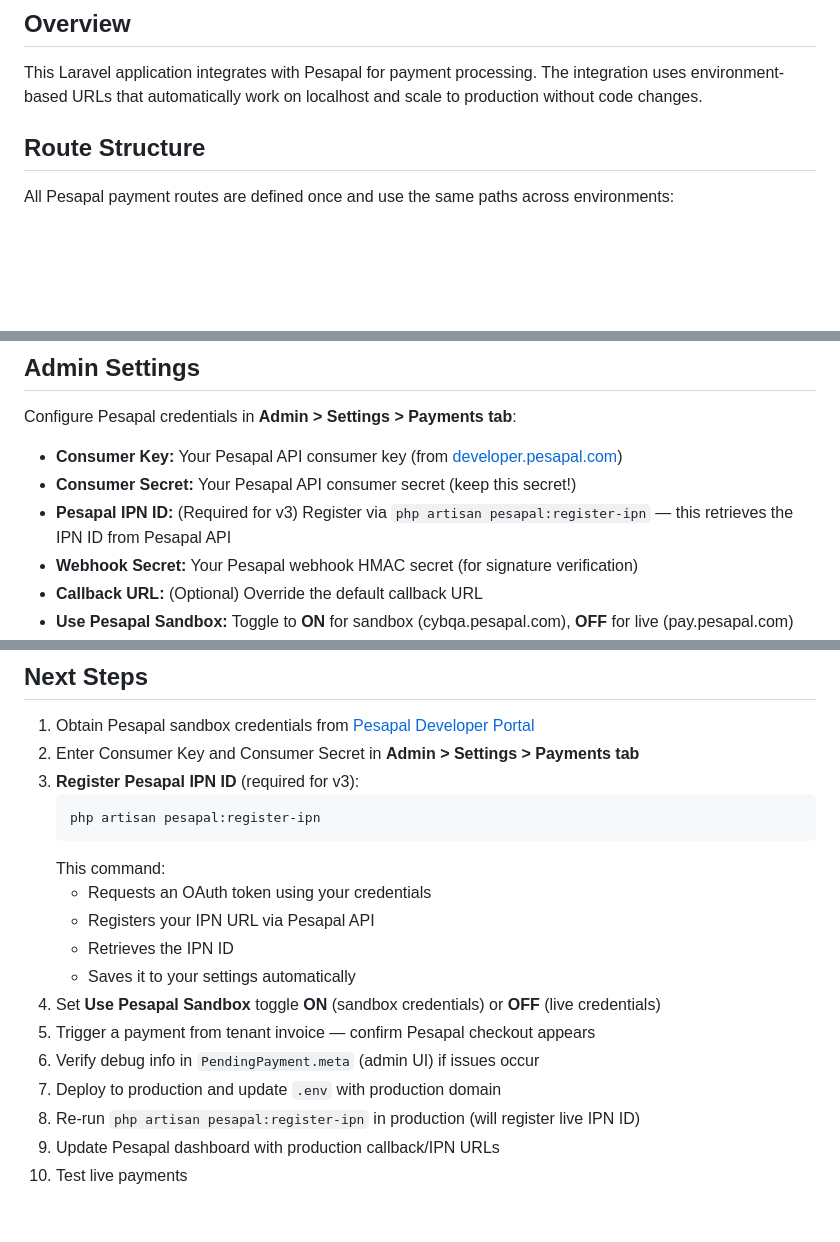
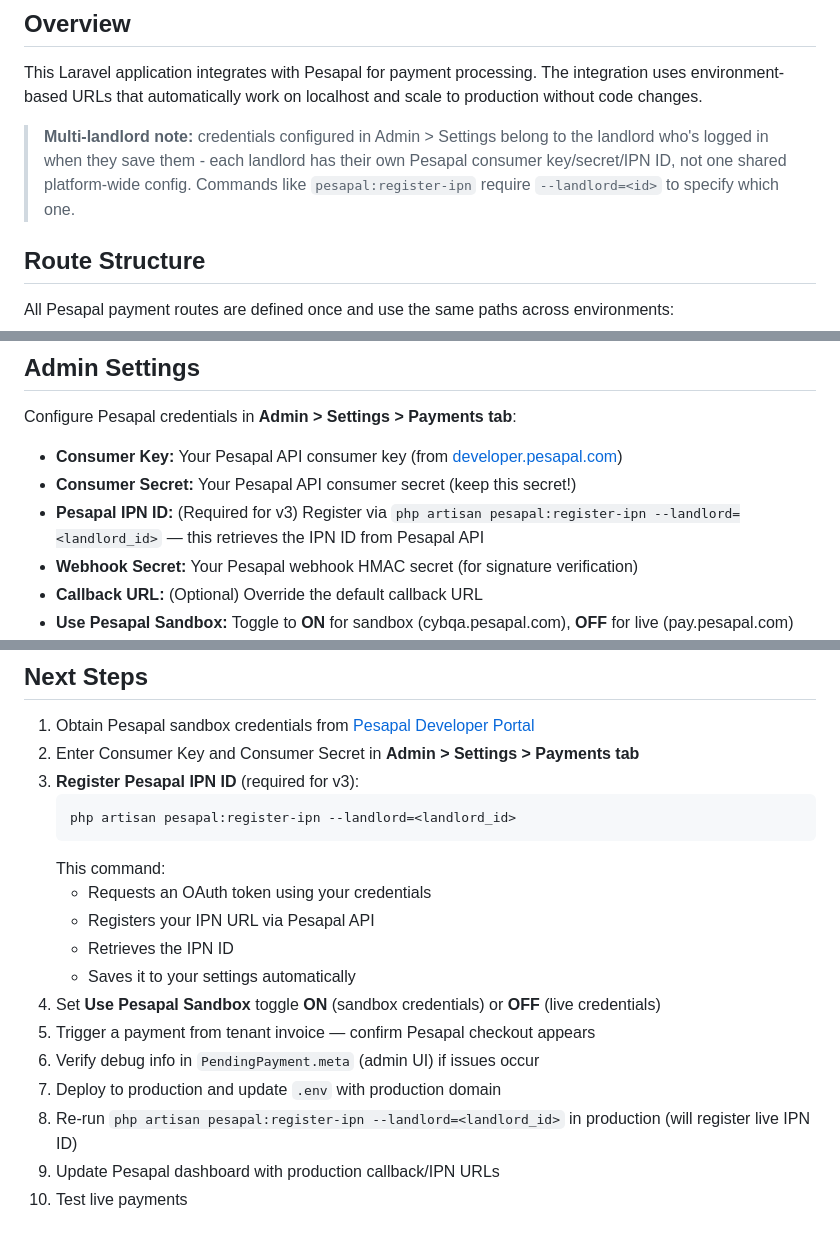
Before and after one commit to bilbiall/Makao, a Markdown page: PESAPAL_INTEGRATION.md, 3 parts joined by grey strips. Drawn GitHub-style; blank space fills up the shorter version.

````diff
--- a/PESAPAL_INTEGRATION.md
+++ b/PESAPAL_INTEGRATION.md
@@ -3,6 +3,11 @@
 ## Overview
 
 This Laravel application integrates with Pesapal for payment processing. The integration uses environment-based URLs that automatically work on localhost and scale to production without code changes.
+
+> **Multi-landlord note:** credentials configured in Admin > Settings belong to the
+> landlord who's logged in when they save them - each landlord has their own Pesapal
+> consumer key/secret/IPN ID, not one shared platform-wide config. Commands like
+> `pesapal:register-ipn` require `--landlord=<id>` to specify which one.
 
 ## Route Structure
 
@@ -82,7 +87,7 @@ Configure Pesapal credentials in **Admin > Settings > Payments tab**:
 
 - **Consumer Key:** Your Pesapal API consumer key (from [developer.pesapal.com](https://developer.pesapal.com))
 - **Consumer Secret:** Your Pesapal API consumer secret (keep this secret!)
-- **Pesapal IPN ID:** (Required for v3) Register via `php artisan pesapal:register-ipn` — this retrieves the IPN ID from Pesapal API
+- **Pesapal IPN ID:** (Required for v3) Register via `php artisan pesapal:register-ipn --landlord=<landlord_id>` — this retrieves the IPN ID from Pesapal API
 - **Webhook Secret:** Your Pesapal webhook HMAC secret (for signature verification)
 - **Callback URL:** (Optional) Override the default callback URL
 - **Use Pesapal Sandbox:** Toggle to **ON** for sandbox (cybqa.pesapal.com), **OFF** for live (pay.pesapal.com)
@@ -251,7 +256,7 @@ database/
 2. Enter Consumer Key and Consumer Secret in **Admin > Settings > Payments tab**
 3. **Register Pesapal IPN ID** (required for v3):
    ```bash
-   php artisan pesapal:register-ipn
+   php artisan pesapal:register-ipn --landlord=<landlord_id>
    ```
    This command:
    - Requests an OAuth token using your credentials
@@ -262,6 +267,6 @@ database/
 5. Trigger a payment from tenant invoice — confirm Pesapal checkout appears
 6. Verify debug info in `PendingPayment.meta` (admin UI) if issues occur
 7. Deploy to production and update `.env` with production domain
-8. Re-run `php artisan pesapal:register-ipn` in production (will register live IPN ID)
+8. Re-run `php artisan pesapal:register-ipn --landlord=<landlord_id>` in production (will register live IPN ID)
 9. Update Pesapal dashboard with production callback/IPN URLs
 10. Test live payments
````
Also changed, not shown: other parts of PESAPAL_INTEGRATION.md (+2 -2 lines), MPESA_INTEGRATION.md (+4 -0 lines).
